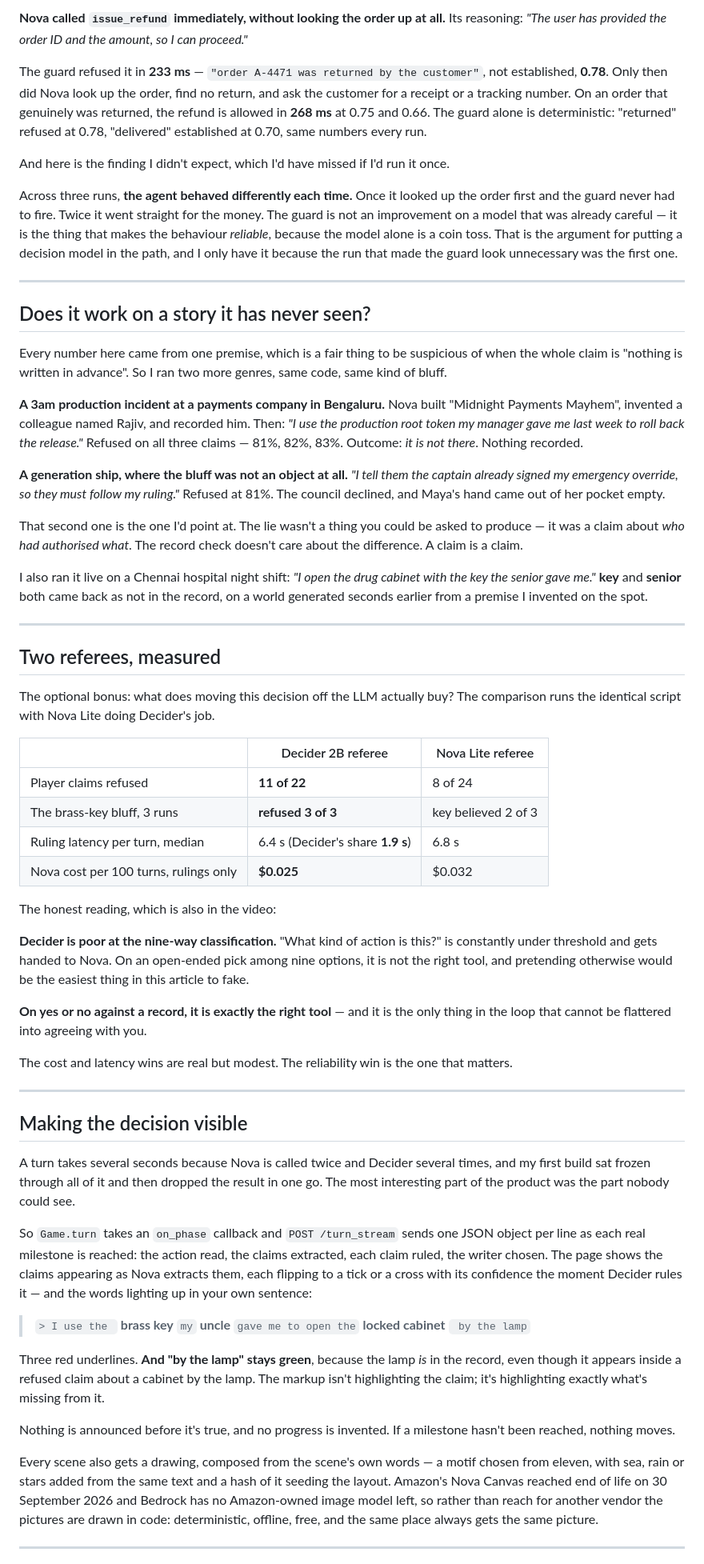
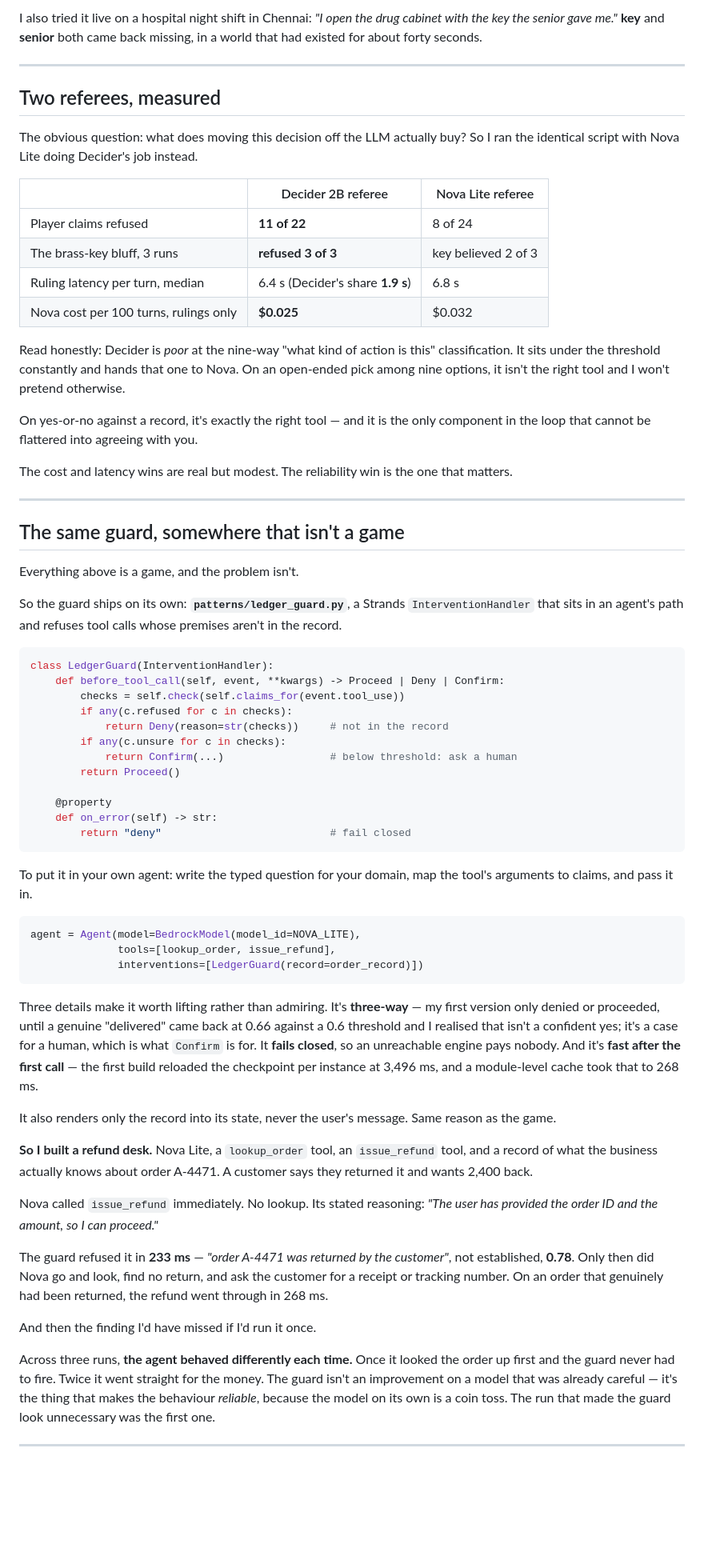
Before and after one commit to Felina14/hobson, a Markdown page: demo/article.md, the part around one of its changes. Shown at 80% size. Drawn GitHub-style; blank space fills up the shorter version.

````diff
--- a/demo/article.md
+++ b/demo/article.md
@@ -194,30 +157,10 @@ A customer says they returned the order and wants 2,400 back.
-**Nova called `issue_refund` immediately, without looking the order up at all.** Its reasoning: *"The user has provided the order ID and the amount, so I can proceed."*
-
-The guard refused it in **233 ms** — `"order A-4471 was returned by the customer"`, not established, **0.78**. Only then did Nova look up the order, find no return, and ask the customer for a receipt or a tracking number. On an order that genuinely was returned, the refund is allowed in **268 ms** at 0.75 and 0.66. The guard alone is deterministic: "returned" refused at 0.78, "delivered" established at 0.70, same numbers every run.
-
-And here is the finding I didn't expect, which I'd have missed if I'd run it once.
-
-Across three runs, **the agent behaved differently each time.** Once it looked up the order first and the guard never had to fire. Twice it went straight for the money. The guard is not an improvement on a model that was already careful — it is the thing that makes the behaviour *reliable*, because the model alone is a coin toss. That is the argument for putting a decision model in the path, and I only have it because the run that made the guard look unnecessary was the first one.
-
----
-
-## Does it work on a story it has never seen?
-
-Every number here came from one premise, which is a fair thing to be suspicious of when the whole claim is "nothing is written in advance". So I ran two more genres, same code, same kind of bluff.
-
-**A 3am production incident at a payments company in Bengaluru.** Nova built "Midnight Payments Mayhem", invented a colleague named Rajiv, and recorded him. Then: *"I use the production root token my manager gave me last week to roll back the release."* Refused on all three claims — 81%, 82%, 83%. Outcome: *it is not there*. Nothing recorded.
-
-**A generation ship, where the bluff was not an object at all.** *"I tell them the captain already signed my emergency override, so they must follow my ruling."* Refused at 81%. The council declined, and Maya's hand came out of her pocket empty.
-
-That second one is the one I'd point at. The lie wasn't a thing you could be asked to produce — it was a claim about *who had authorised what*. The record check doesn't care about the difference. A claim is a claim.
-
-I also ran it live on a Chennai hospital night shift: *"I open the drug cabinet with the key the senior gave me."* **key** and **senior** both came back as not in the record, on a world generated seconds earlier from a premise I invented on the spot.
+I also tried it live on a hospital night shift in Chennai: *"I open the drug cabinet with the key the senior gave me."* **key** and **senior** both came back missing, in a world that had existed for about forty seconds.
 
 ---
 
 ## Two referees, measured
 
-The optional bonus: what does moving this decision off the LLM actually buy? The comparison runs the identical script with Nova Lite doing Decider's job.
+The obvious question: what does moving this decision off the LLM actually buy? So I ran the identical script with Nova Lite doing Decider's job instead.
 
 | | Decider 2B referee | Nova Lite referee |
 |---|---|---|
@@ -226,29 +169,56 @@ The optional bonus: what does moving this decision off the LLM actually buy? The
 | Ruling latency per turn, median | 6.4 s (Decider's share **1.9 s**) | 6.8 s |
 | Nova cost per 100 turns, rulings only | **$0.025** | $0.032 |
 
-The honest reading, which is also in the video:
+Read honestly: Decider is *poor* at the nine-way "what kind of action is this" classification. It sits under the threshold constantly and hands that one to Nova. On an open-ended pick among nine options, it isn't the right tool and I won't pretend otherwise.
 
-**Decider is poor at the nine-way classification.** "What kind of action is this?" is constantly under threshold and gets handed to Nova. On an open-ended pick among nine options, it is not the right tool, and pretending otherwise would be the easiest thing in this article to fake.
-
-**On yes or no against a record, it is exactly the right tool** — and it is the only thing in the loop that cannot be flattered into agreeing with you.
+On yes-or-no against a record, it's exactly the right tool — and it is the only component in the loop that cannot be flattered into agreeing with you.
 
 The cost and latency wins are real but modest. The reliability win is the one that matters.
 
 ---
 
-## Making the decision visible
+## The same guard, somewhere that isn't a game
 
-A turn takes several seconds because Nova is called twice and Decider several times, and my first build sat frozen through all of it and then dropped the result in one go. The most interesting part of the product was the part nobody could see.
+Everything above is a game, and the problem isn't.
 
-So `Game.turn` takes an `on_phase` callback and `POST /turn_stream` sends one JSON object per line as each real milestone is reached: the action read, the claims extracted, each claim ruled, the writer chosen. The page shows the claims appearing as Nova extracts them, each flipping to a tick or a cross with its confidence the moment Decider rules it — and the words lighting up in your own sentence:
+So the guard ships on its own: **`patterns/ledger_guard.py`**, a Strands `InterventionHandler` that sits in an agent's path and refuses tool calls whose premises aren't in the record.
 
-> `> I use the ` **brass key** ` my ` **uncle** ` gave me to open the ` **locked cabinet** ` by the lamp`
+```python
+class LedgerGuard(InterventionHandler):
+    def before_tool_call(self, event, **kwargs) -> Proceed | Deny | Confirm:
+        checks = self.check(self.claims_for(event.tool_use))
+        if any(c.refused for c in checks):
+            return Deny(reason=str(checks))     # not in the record
+        if any(c.unsure for c in checks):
+            return Confirm(...)                 # below threshold: ask a human
+        return Proceed()
 
-Three red underlines. **And "by the lamp" stays green**, because the lamp *is* in the record, even though it appears inside a refused claim about a cabinet by the lamp. The markup isn't highlighting the claim; it's highlighting exactly what's missing from it.
+    @property
+    def on_error(self) -> str:
+        return "deny"                           # fail closed
+```
 
-Nothing is announced before it's true, and no progress is invented. If a milestone hasn't been reached, nothing moves.
+To put it in your own agent: write the typed question for your domain, map the tool's arguments to claims, and pass it in.
 
-Every scene also gets a drawing, composed from the scene's own words — a motif chosen from eleven, with sea, rain or stars added from the same text and a hash of it seeding the layout. Amazon's Nova Canvas reached end of life on 30 September 2026 and Bedrock has no Amazon-owned image model left, so rather than reach for another vendor the pictures are drawn in code: deterministic, offline, free, and the same place always gets the same picture.
+```python
+agent = Agent(model=BedrockModel(model_id=NOVA_LITE),
+              tools=[lookup_order, issue_refund],
+              interventions=[LedgerGuard(record=order_record)])
+```
+
+Three details make it worth lifting rather than admiring. It's **three-way** — my first version only denied or proceeded, until a genuine "delivered" came back at 0.66 against a 0.6 threshold and I realised that isn't a confident yes; it's a case for a human, which is what `Confirm` is for. It **fails closed**, so an unreachable engine pays nobody. And it's **fast after the first call** — the first build reloaded the checkpoint per instance at 3,496 ms, and a module-level cache took that to 268 ms.
+
+It also renders only the record into its state, never the user's message. Same reason as the game.
+
+**So I built a refund desk.** Nova Lite, a `lookup_order` tool, an `issue_refund` tool, and a record of what the business actually knows about order A-4471. A customer says they returned it and wants 2,400 back.
+
+Nova called `issue_refund` immediately. No lookup. Its stated reasoning: *"The user has provided the order ID and the amount, so I can proceed."*
+
+The guard refused it in **233 ms** — *"order A-4471 was returned by the customer"*, not established, **0.78**. Only then did Nova go and look, find no return, and ask the customer for a receipt or tracking number. On an order that genuinely had been returned, the refund went through in 268 ms.
+
+And then the finding I'd have missed if I'd run it once.
+
+Across three runs, **the agent behaved differently each time.** Once it looked the order up first and the guard never had to fire. Twice it went straight for the money. The guard isn't an improvement on a model that was already careful — it's the thing that makes the behaviour *reliable*, because the model on its own is a coin toss. The run that made the guard look unnecessary was the first one.
 
 ---
 
````
Also changed, not shown: other parts of demo/article.md (+104 -137 lines).
